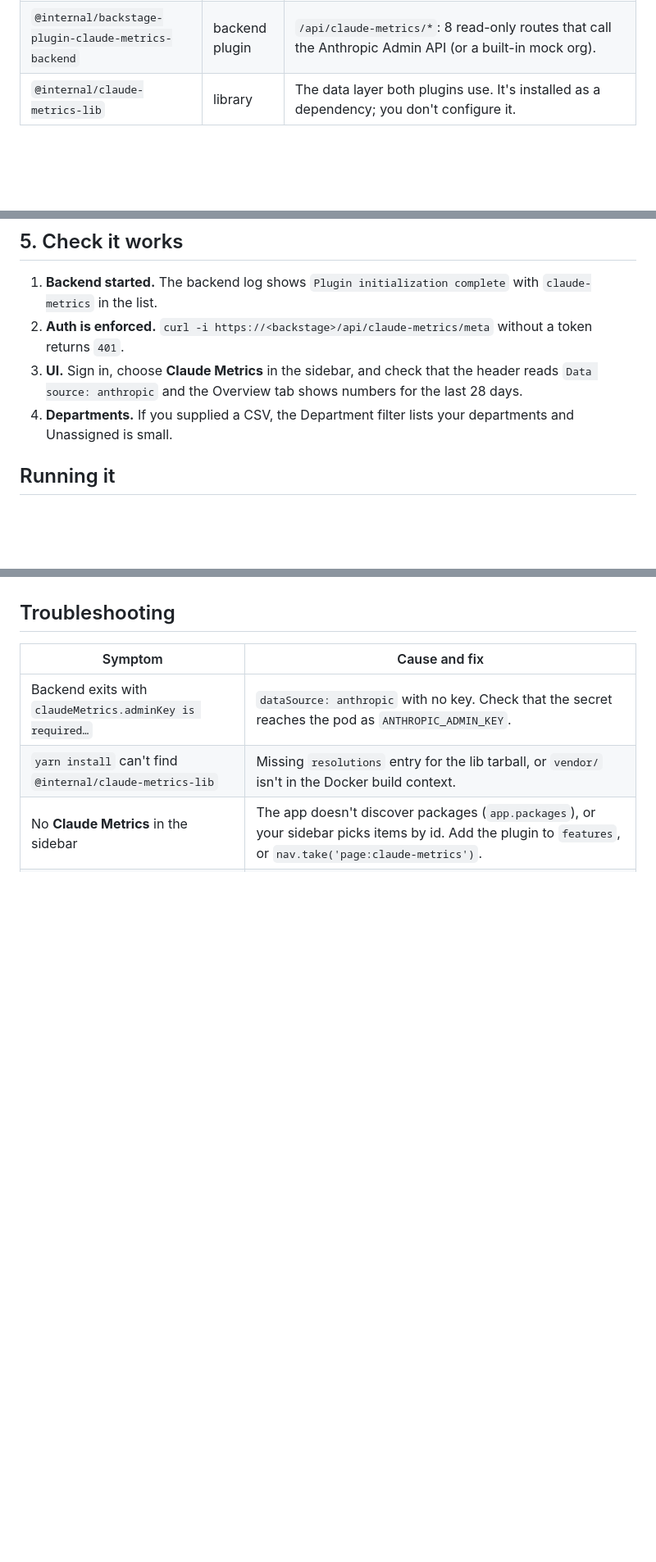
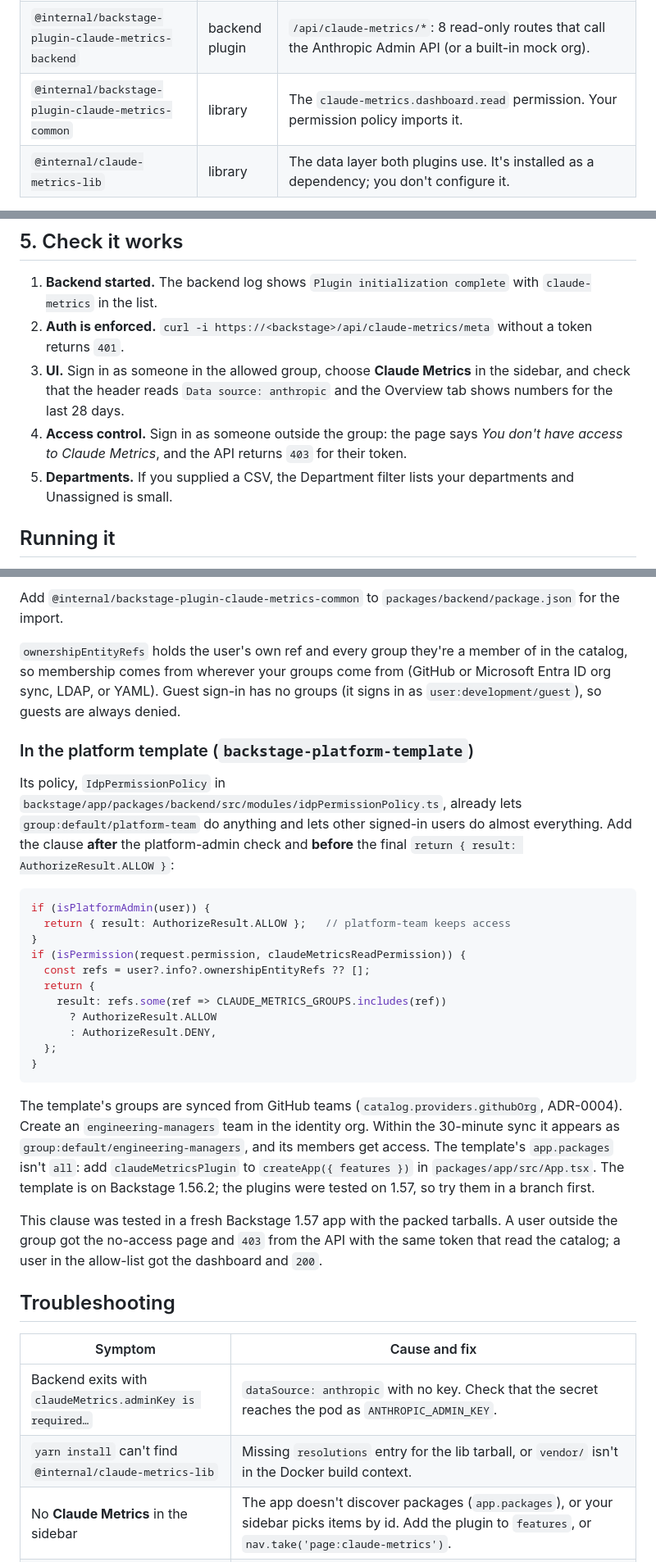
Before and after one commit to moatazeldebsy/claude-metrics-viewer, a Markdown page: docs/backstage-integration.md, 3 parts joined by grey strips. Shown at 82% size. GitHub-like rendering; blank space fills up the shorter version.

````diff
--- a/docs/backstage-integration.md
+++ b/docs/backstage-integration.md
@@ -10,6 +10,7 @@ This guide is for the team that runs your Backstage. It covers what the plugin n
 |---|---|---|
 | `@internal/backstage-plugin-claude-metrics` | frontend plugin | A **Claude Metrics** page at `/claude-metrics` with a sidebar entry: 10 tabs covering Claude Code adoption, departments, tool acceptance, environments, commits and PRs, models, org-wide cost, users, idle seats and raw API rows. Filters live in the URL, so views can be shared. |
 | `@internal/backstage-plugin-claude-metrics-backend` | backend plugin | `/api/claude-metrics/*`: 8 read-only routes that call the Anthropic Admin API (or a built-in mock org). |
+| `@internal/backstage-plugin-claude-metrics-common` | library | The `claude-metrics.dashboard.read` permission. Your permission policy imports it. |
 | `@internal/claude-metrics-lib` | library | The data layer both plugins use. It's installed as a dependency; you don't configure it. |
 
 The plugins store nothing: no database tables, no migrations. Data comes from Anthropic on request and is cached in memory.
@@ -180,8 +186,9 @@ If you use External Secrets or Vault, map the key to the `ANTHROPIC_ADMIN_KEY` e
 
 1. **Backend started.** The backend log shows `Plugin initialization complete` with `claude-metrics` in the list.
 2. **Auth is enforced.** `curl -i https://<backstage>/api/claude-metrics/meta` without a token returns `401`.
-3. **UI.** Sign in, choose **Claude Metrics** in the sidebar, and check that the header reads `Data source: anthropic` and the Overview tab shows numbers for the last 28 days.
-4. **Departments.** If you supplied a CSV, the Department filter lists your departments and Unassigned is small.
+3. **UI.** Sign in as someone in the allowed group, choose **Claude Metrics** in the sidebar, and check that the header reads `Data source: anthropic` and the Overview tab shows numbers for the last 28 days.
+4. **Access control.** Sign in as someone outside the group: the page says *You don't have access to Claude Metrics*, and the API returns `403` for their token.
+5. **Departments.** If you supplied a CSV, the Department filter lists your departments and Unassigned is small.
 
 ## Running it
 
@@ -196,3 +234,28 @@ Any signed-in Backstage user can open the page, and it shows **per-user activity
+Add `@internal/backstage-plugin-claude-metrics-common` to `packages/backend/package.json` for the import.
+
+`ownershipEntityRefs` holds the user's own ref and every group they're a member of in the catalog, so membership comes from wherever your groups come from (GitHub or Microsoft Entra ID org sync, LDAP, or YAML). Guest sign-in has no groups (it signs in as `user:development/guest`), so guests are always denied.
+
+### In the platform template (`backstage-platform-template`)
+
+Its policy, `IdpPermissionPolicy` in `backstage/app/packages/backend/src/modules/idpPermissionPolicy.ts`, already lets `group:default/platform-team` do anything and lets other signed-in users do almost everything. Add the clause **after** the platform-admin check and **before** the final `return { result: AuthorizeResult.ALLOW }`:
+
+```ts
+if (isPlatformAdmin(user)) {
+  return { result: AuthorizeResult.ALLOW };   // platform-team keeps access
+}
+if (isPermission(request.permission, claudeMetricsReadPermission)) {
+  const refs = user?.info?.ownershipEntityRefs ?? [];
+  return {
+    result: refs.some(ref => CLAUDE_METRICS_GROUPS.includes(ref))
+      ? AuthorizeResult.ALLOW
+      : AuthorizeResult.DENY,
+  };
+}
+```
+
+The template's groups are synced from GitHub teams (`catalog.providers.githubOrg`, ADR-0004). Create an `engineering-managers` team in the identity org. Within the 30-minute sync it appears as `group:default/engineering-managers`, and its members get access. The template's `app.packages` isn't `all`: add `claudeMetricsPlugin` to `createApp({ features })` in `packages/app/src/App.tsx`. The template is on Backstage 1.56.2; the plugins were tested on 1.57, so try them in a branch first.
+
+This clause was tested in a fresh Backstage 1.57 app with the packed tarballs. A user outside the group got the no-access page and `403` from the API with the same token that read the catalog; a user in the allow-list got the dashboard and `200`.
 
 ## Troubleshooting
 
````
Also changed, not shown: other parts of docs/backstage-integration.md (+45 -7 lines), README.md (+1 -1 lines), backstage/README.md (+3 -2 lines), docs/screenshots/backstage-no-access.png (added), 16 other files.
